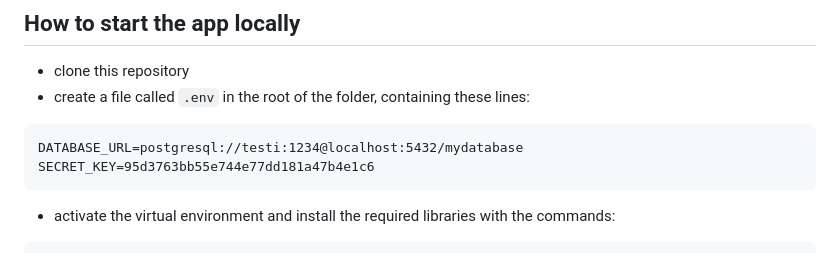
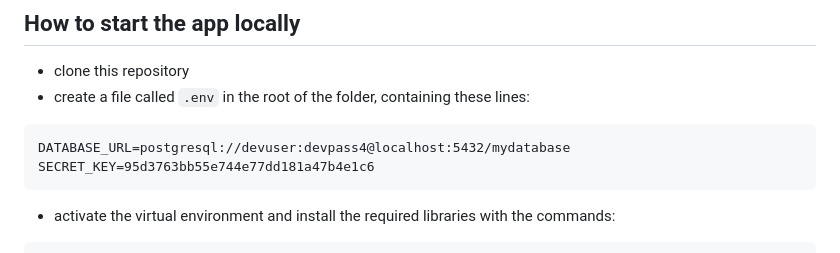
Before and after one commit to kasperikpnn/beat-raider, a Markdown page: README.md, the part around the change. GitHub-like rendering.

````diff
--- a/README.md
+++ b/README.md
@@ -7,7 +7,7 @@ BeatRaider is an audio uploading and streaming service, most similar to SoundClo
 - clone this repository
 - create a file called `.env` in the root of the folder, containing these lines:
 ```
-DATABASE_URL=postgresql://testi:1234@localhost:5432/mydatabase
+DATABASE_URL=postgresql://devuser:devpass4@localhost:5432/mydatabase
 SECRET_KEY=95d3763bb55e744e77dd181a47b4e1c6
 ```
 - activate the virtual environment and install the required libraries with the commands:
````
